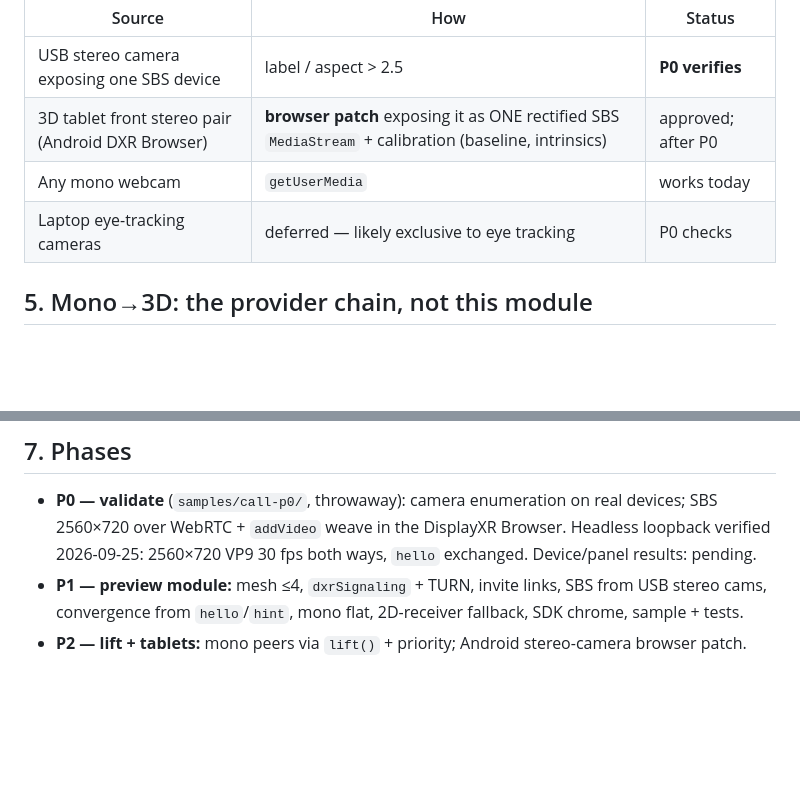
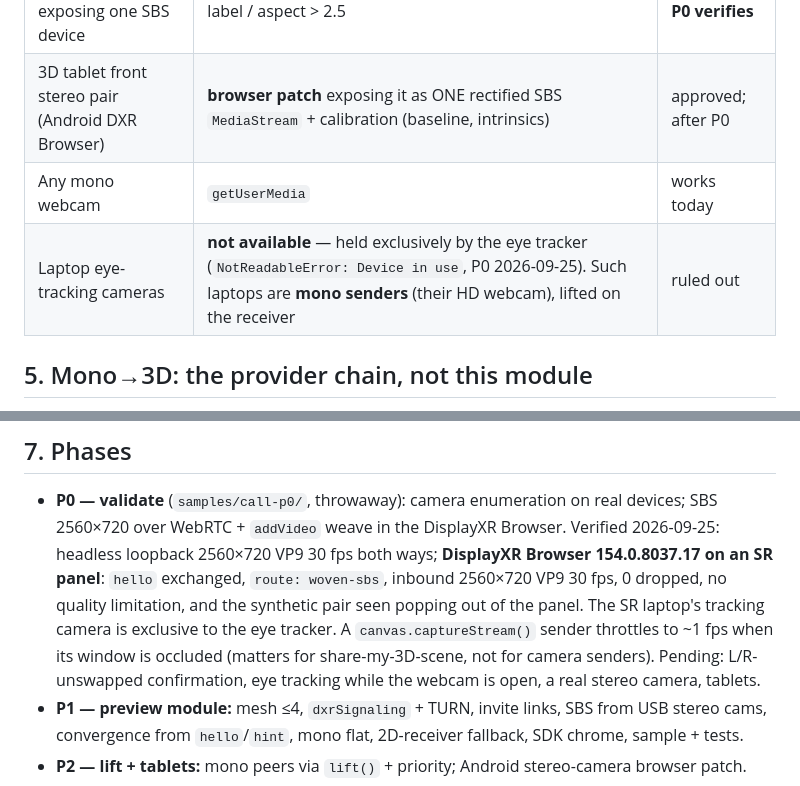
Before and after one commit to DisplayXR/displayxr-web, a Markdown page: docs/rfcs/0002-video-call.md, 2 parts joined by grey strips. Drawn GitHub-style; blank space fills up the shorter version.

Commit message:
docs(rfc 0002): fold in P0 win-box results
Co-Authored-By: Claude Opus 5.5 <noreply@anthropic.com>

```diff
--- a/docs/rfcs/0002-video-call.md
+++ b/docs/rfcs/0002-video-call.md
@@ -114,7 +114,7 @@ canvases (`docs/woven-canvas-rules.md`, rule 6).
 | USB stereo camera exposing one SBS device | label / aspect > 2.5 | **P0 verifies** |
 | 3D tablet front stereo pair (Android DXR Browser) | **browser patch** exposing it as ONE rectified SBS `MediaStream` + calibration (baseline, intrinsics) | approved; after P0 |
 | Any mono webcam | `getUserMedia` | works today |
-| Laptop eye-tracking cameras | deferred — likely exclusive to eye tracking | P0 checks |
+| Laptop eye-tracking cameras | **not available** — held exclusively by the eye tracker (`NotReadableError: Device in use`, P0 2026-09-25). Such laptops are **mono senders** (their HD webcam), lifted on the receiver | ruled out |
 
 ## 5. Mono→3D: the provider chain, not this module
 
@@ -149,8 +149,12 @@ contains vendor code or depth models.
 ## 7. Phases
 
 - **P0 — validate** (`samples/call-p0/`, throwaway): camera enumeration on real devices; SBS 2560×720
-  over WebRTC + `addVideo` weave in the DisplayXR Browser. Headless loopback verified 2026-09-25:
-  2560×720 VP9 30 fps both ways, `hello` exchanged. Device/panel results: pending.
+  over WebRTC + `addVideo` weave in the DisplayXR Browser. Verified 2026-09-25: headless loopback 2560×720 VP9 30 fps both ways; **DisplayXR Browser 154.0.8037.17 on
+  an SR panel**: `hello` exchanged, `route: woven-sbs`, inbound 2560×720 VP9 30 fps, 0 dropped, no quality
+  limitation, and the synthetic pair seen popping out of the panel. The SR laptop's tracking camera is
+  exclusive to the eye tracker. A `canvas.captureStream()` sender throttles to ~1 fps when its window is
+  occluded (matters for share-my-3D-scene, not for camera senders). Pending: L/R-unswapped confirmation,
+  eye tracking while the webcam is open, a real stereo camera, tablets.
 - **P1 — preview module:** mesh ≤4, `dxrSignaling` + TURN, invite links, SBS from USB stereo cams,
   convergence from `hello`/`hint`, mono flat, 2D-receiver fallback, SDK chrome, sample + tests.
 - **P2 — lift + tablets:** mono peers via `lift()` + priority; Android stereo-camera browser patch.
```
